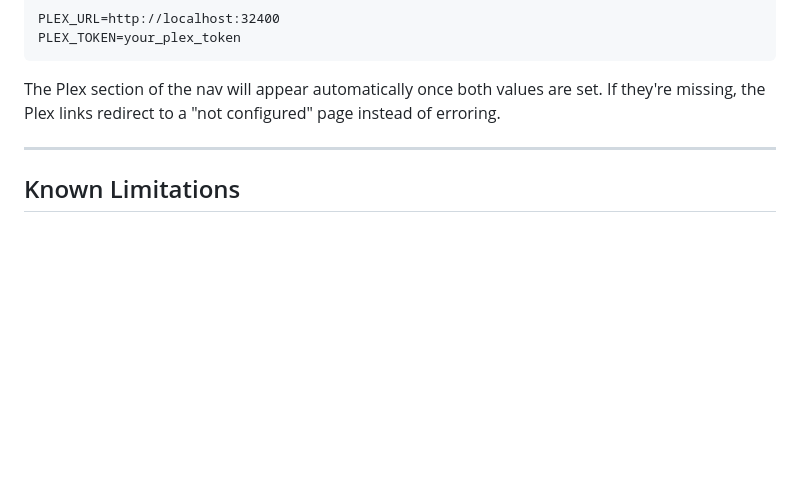
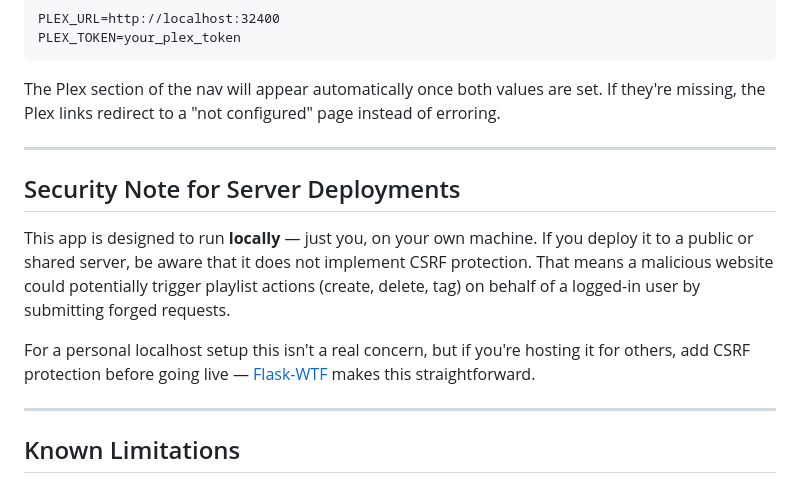
Before and after one commit to CoryBerry/Spotify_Playlist_Magic, a Markdown page: README.md, the part around the change. Drawn GitHub-style; blank space fills up the shorter version.

Commit message:
Add CSRF security note for server deployments in README
Co-Authored-By: Claude Sonnet 4.6 <noreply@anthropic.com>

```diff
--- a/README.md
+++ b/README.md
@@ -87,6 +87,14 @@ The Plex section of the nav will appear automatically once both values are set.
 
 ---
 
+## Security Note for Server Deployments
+
+This app is designed to run **locally** — just you, on your own machine. If you deploy it to a public or shared server, be aware that it does not implement CSRF protection. That means a malicious website could potentially trigger playlist actions (create, delete, tag) on behalf of a logged-in user by submitting forged requests.
+
+For a personal localhost setup this isn't a real concern, but if you're hosting it for others, add CSRF protection before going live — [Flask-WTF](https://flask-wtf.readthedocs.io/) makes this straightforward.
+
+---
+
 ## Known Limitations
 
 - **Mood filter removed** — Spotify restricted the `/audio-features` endpoint for new developer apps in late 2024. The mood/vibe filtering feature that would have used it has been disabled.
```
